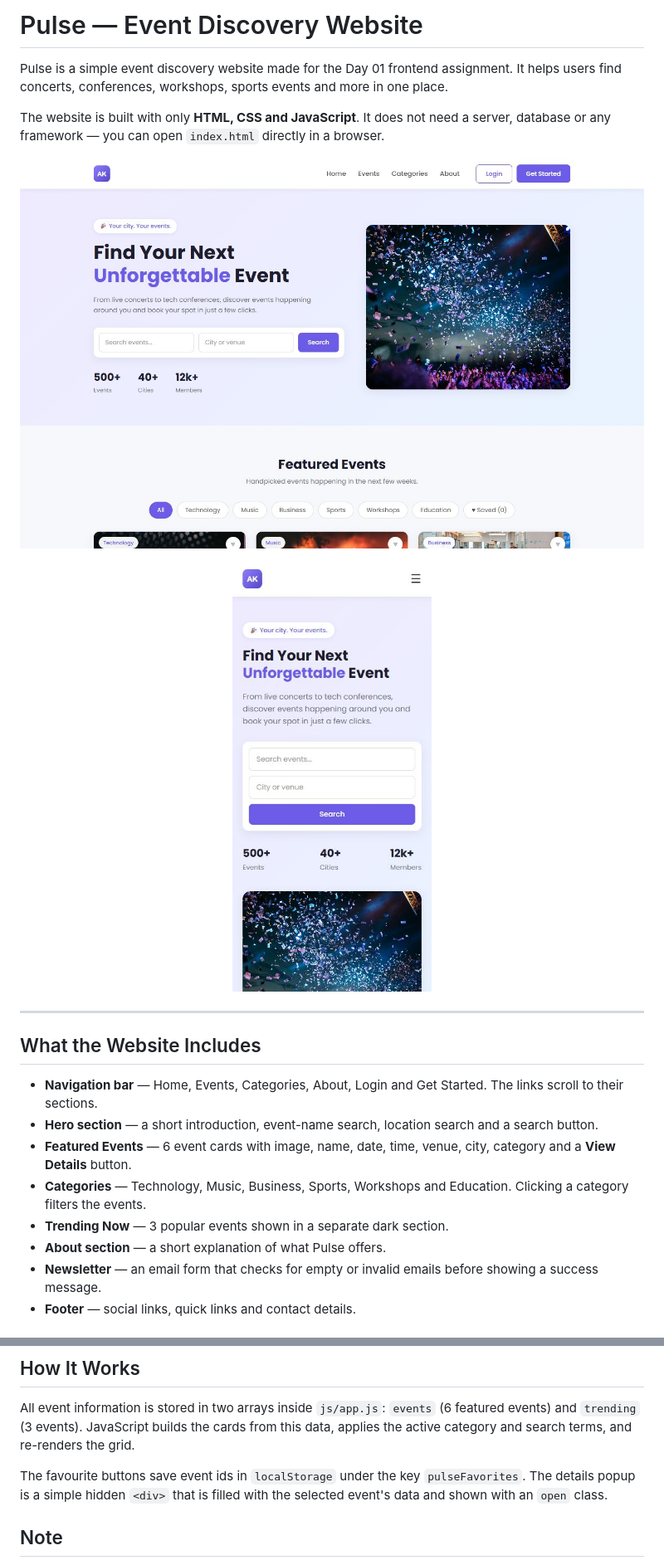
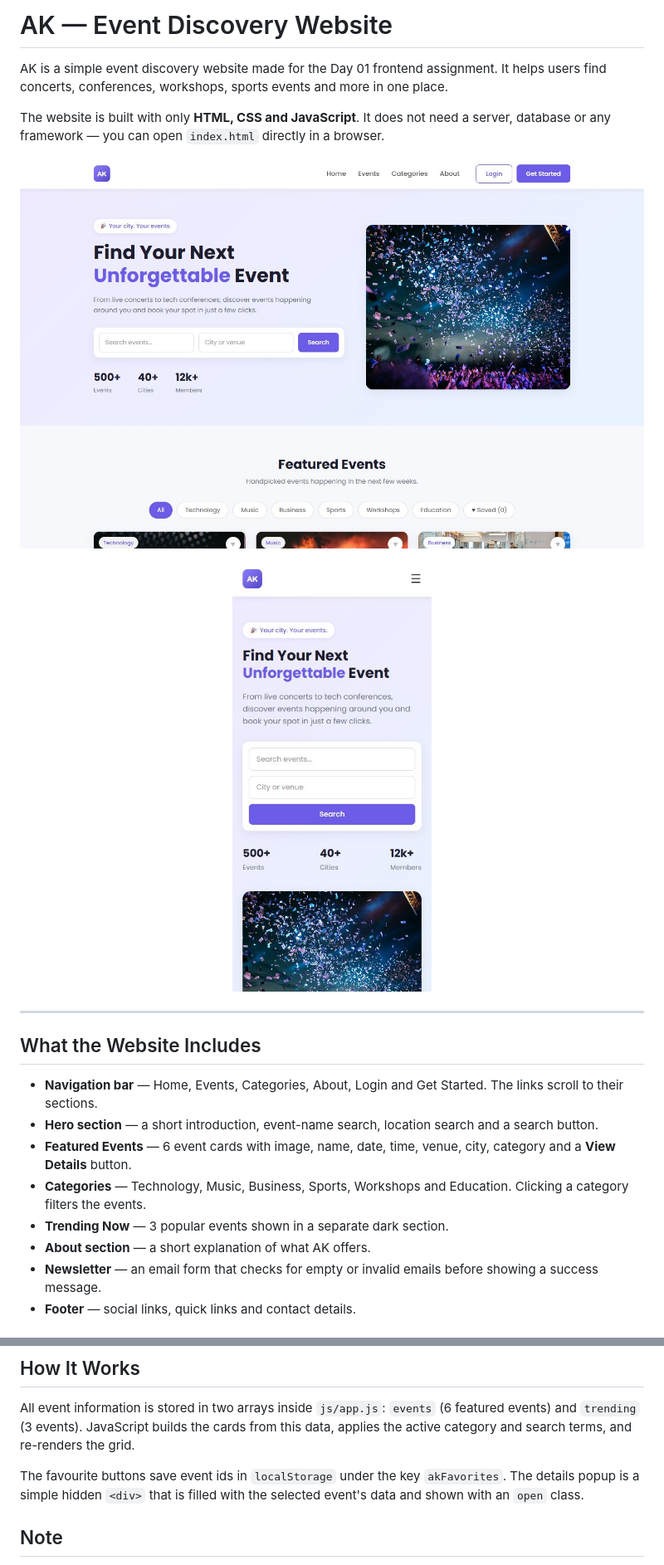
Before and after one commit to Amin-044/day-01-event-discovery-platform, a Markdown page: README.md, 2 parts joined by grey strips. Shown at 83% size. GitHub-like rendering; pictures changed too: screenshots/preview-desktop.jpg.

Commit message:
Rename Pulse branding to AK everywhere

```diff
--- a/README.md
+++ b/README.md
@@ -1,6 +1,6 @@
-# Pulse — Event Discovery Website
+# AK — Event Discovery Website
 
-Pulse is a simple event discovery website made for the Day 01 frontend assignment. It helps users find concerts, conferences, workshops, sports events and more in one place.
+AK is a simple event discovery website made for the Day 01 frontend assignment. It helps users find concerts, conferences, workshops, sports events and more in one place.
 
 The website is built with only **HTML, CSS and JavaScript**. It does not need a server, database or any framework — you can open `index.html` directly in a browser.
 
@@ -19,7 +19,7 @@ The website is built with only **HTML, CSS and JavaScript**. It does not need a
 - **Featured Events** — 6 event cards with image, name, date, time, venue, city, category and a **View Details** button.
 - **Categories** — Technology, Music, Business, Sports, Workshops and Education. Clicking a category filters the events.
 - **Trending Now** — 3 popular events shown in a separate dark section.
-- **About section** — a short explanation of what Pulse offers.
+- **About section** — a short explanation of what AK offers.
 - **Newsletter** — an email form that checks for empty or invalid emails before showing a success message.
 - **Footer** — social links, quick links and contact details.
 
@@ -65,7 +65,7 @@ That's it — no installation or server is required. If you use VS Code, you can
 
 All event information is stored in two arrays inside `js/app.js`: `events` (6 featured events) and `trending` (3 events). JavaScript builds the cards from this data, applies the active category and search terms, and re-renders the grid.
 
-The favourite buttons save event ids in `localStorage` under the key `pulseFavorites`. The details popup is a simple hidden `<div>` that is filled with the selected event's data and shown with an `open` class.
+The favourite buttons save event ids in `localStorage` under the key `akFavorites`. The details popup is a simple hidden `<div>` that is filled with the selected event's data and shown with an `open` class.
 
 ## Note
 
```
Also changed, not shown: other parts of README.md (+2 -2 lines), screenshots/desktop.jpg, screenshots/mobile.jpg, 3 other files.
